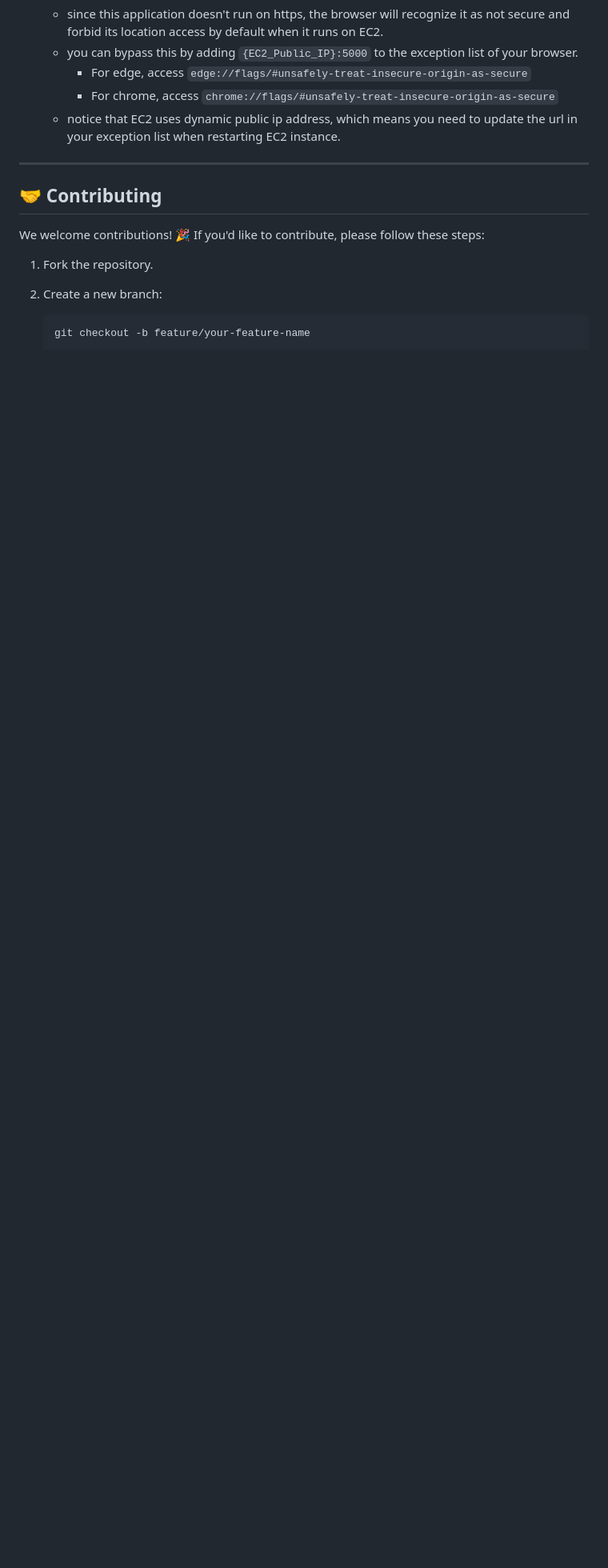
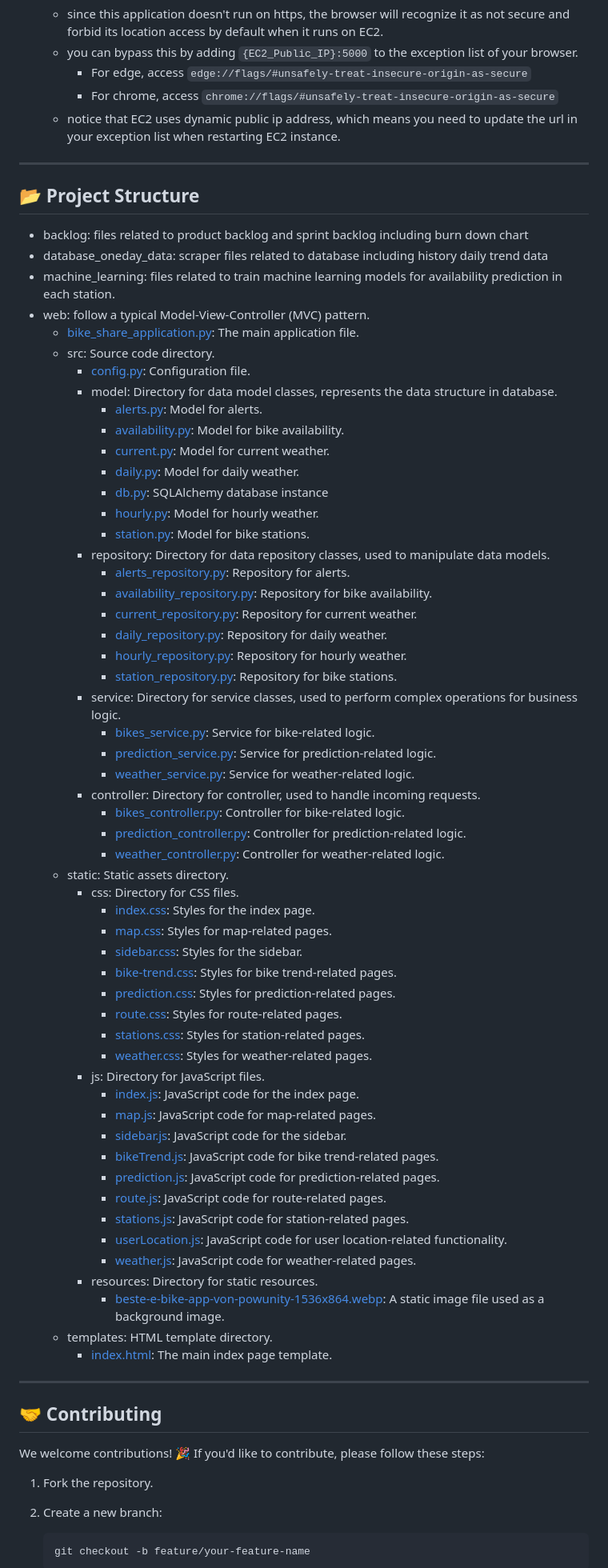
Before and after one commit to zeli8888/BikeShareApp, a Markdown page: README.md, the part around one of its changes. Shown at 80% size. GitHub-like rendering; blank space fills up the shorter version.

Commit message:
docs(readme): add project structure, update backlog finish time

```diff
--- a/README.md
+++ b/README.md
@@ -131,6 +132,64 @@ Here’s how to use **BikeShareApp**:
 
 ---
 
+## 📂 Project Structure
+- backlog: files related to product backlog and sprint backlog including burn down chart
+- database_oneday_data: scraper files related to database including history daily trend data
+- machine_learning: files related to train machine learning models for availability prediction in each station.
+- web: follow a typical Model-View-Controller (MVC) pattern.
+    - [bike_share_application.py](web/bike_share_application.py): The main application file.
+    - src: Source code directory.
+        - [config.py](web/src/config.py): Configuration file.
+        - model: Directory for data model classes, represents the data structure in database.
+            - [alerts.py](web/src/model/alerts.py): Model for alerts.
+            - [availability.py](web/src/model/availability.py): Model for bike availability.
+            - [current.py](web/src/model/current.py): Model for current weather.
+            - [daily.py](web/src/model/daily.py): Model for daily weather.
+            - [db.py](web/src/model/db.py): SQLAlchemy database instance
+            - [hourly.py](web/src/model/hourly.py): Model for hourly weather.
+            - [station.py](web/src/model/station.py): Model for bike stations.
+        - repository: Directory for data repository classes, used to manipulate data models.
+            - [alerts_repository.py](web/src/repository/alerts_repository.py): Repository for alerts.
+            - [availability_repository.py](web/src/repository/availability_repository.py): Repository for bike availability.
+            - [current_repository.py](web/src/repository/current_repository.py): Repository for current weather.
+            - [daily_repository.py](web/src/repository/daily_repository.py): Repository for daily weather.
+            - [hourly_repository.py](web/src/repository/hourly_repository.py): Repository for hourly weather.
+            - [station_repository.py](web/src/repository/station_repository.py): Repository for bike stations.
+        - service: Directory for service classes, used to perform complex operations for business logic.
+            - [bikes_service.py](web/src/service/bikes_service.py): Service for bike-related logic.
+            - [prediction_service.py](web/src/service/prediction_service.py): Service for prediction-related logic.
+            - [weather_service.py](web/src/service/weather_service.py): Service for weather-related logic.
+        - controller: Directory for controller, used to handle incoming requests.
+            - [bikes_controller.py](web/src/controller/bikes_controller.py): Controller for bike-related logic.
+            - [prediction_controller.py](web/src/controller/prediction_controller.py): Controller for prediction-related logic.
+            - [weather_controller.py](web/src/controller/weather_controller.py): Controller for weather-related logic.
+    - static: Static assets directory.
+        - css: Directory for CSS files.
+            - [index.css](web/static/css/index.css): Styles for the index page.
+            - [map.css](web/static/css/map.css): Styles for map-related pages.
+            - [sidebar.css](web/static/css/sidebar.css): Styles for the sidebar.
+            - [bike-trend.css](web/static/css/bike-trend.css): Styles for bike trend-related pages.
+            - [prediction.css](web/static/css/prediction.css): Styles for prediction-related pages.
+            - [route.css](web/static/css/route.css): Styles for route-related pages.
+            - [stations.css](web/static/css/stations.css): Styles for station-related pages.
+            - [weather.css](web/static/css/weather.css): Styles for weather-related pages.
+        - js: Directory for JavaScript files.
+            - [index.js](web/static/js/index.js): JavaScript code for the index page.
+            - [map.js](web/static/js/map.js): JavaScript code for map-related pages.
+            - [sidebar.js](web/static/js/sidebar.js): JavaScript code for the sidebar.
+            - [bikeTrend.js](web/static/js/bikeTrend.js): JavaScript code for bike trend-related pages.
+            - [prediction.js](web/static/js/prediction.js): JavaScript code for prediction-related pages.
+            - [route.js](web/static/js/route.js): JavaScript code for route-related pages.
+            - [stations.js](web/static/js/stations.js): JavaScript code for station-related pages.
+            - [userLocation.js](web/static/js/userLocation.js): JavaScript code for user location-related functionality.
+            - [weather.js](web/static/js/weather.js): JavaScript code for weather-related pages.
+        - resources: Directory for static resources.
+            - [beste-e-bike-app-von-powunity-1536x864.webp](web/static/resources/beste-e-bike-app-von-powunity-1536x864.webp): A static image file used as a background image.
+    - templates: HTML template directory.
+        - [index.html](web/templates/index.html): The main index page template.
+
+---
+
 ## 🤝 Contributing
 We welcome contributions! 🎉 If you'd like to contribute, please follow these steps:
 
```
Also changed, not shown: other parts of README.md (+2 -1 lines), BackLog/Group2SprintBacklogApr1-Apr15.md (+2 -2 lines).
